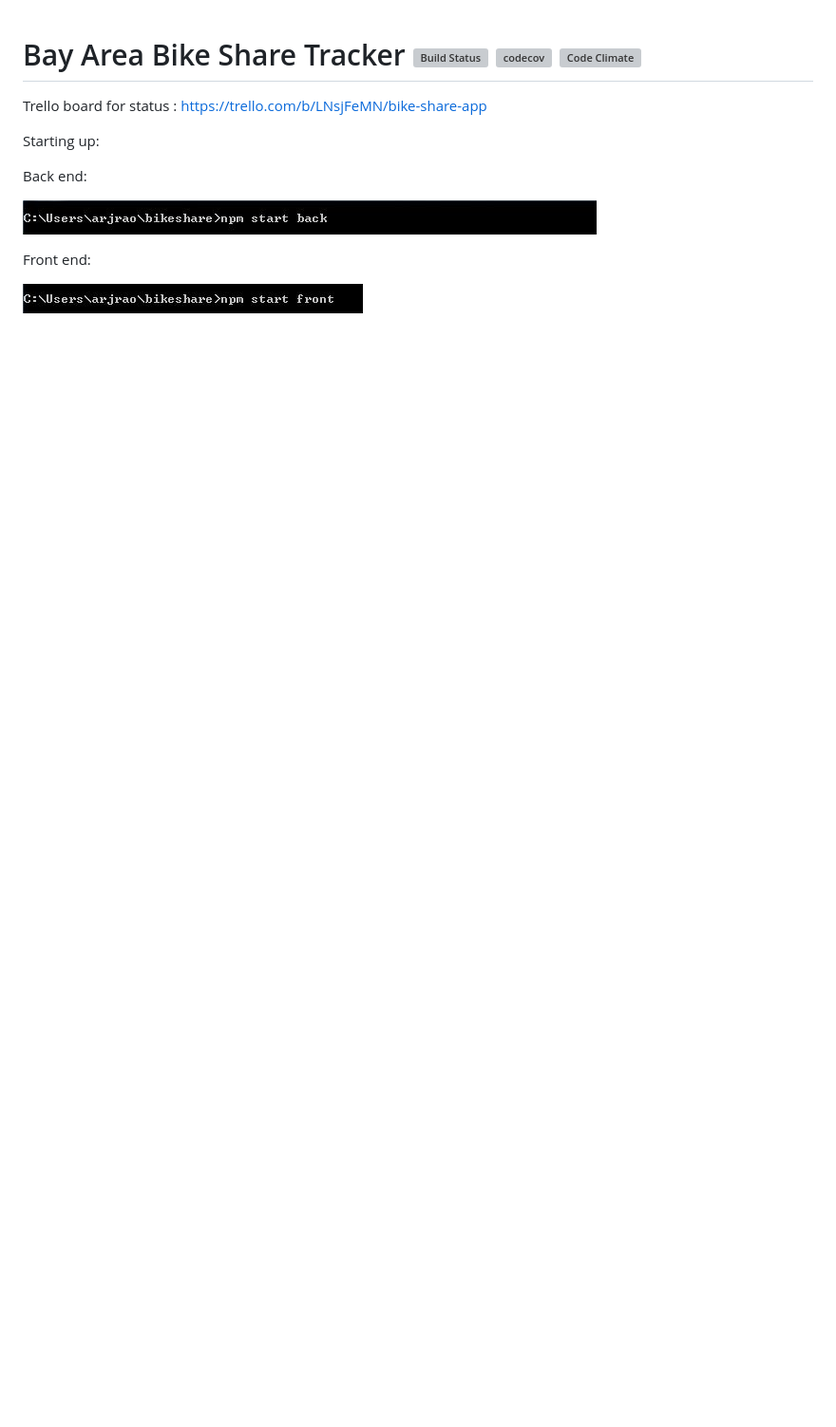
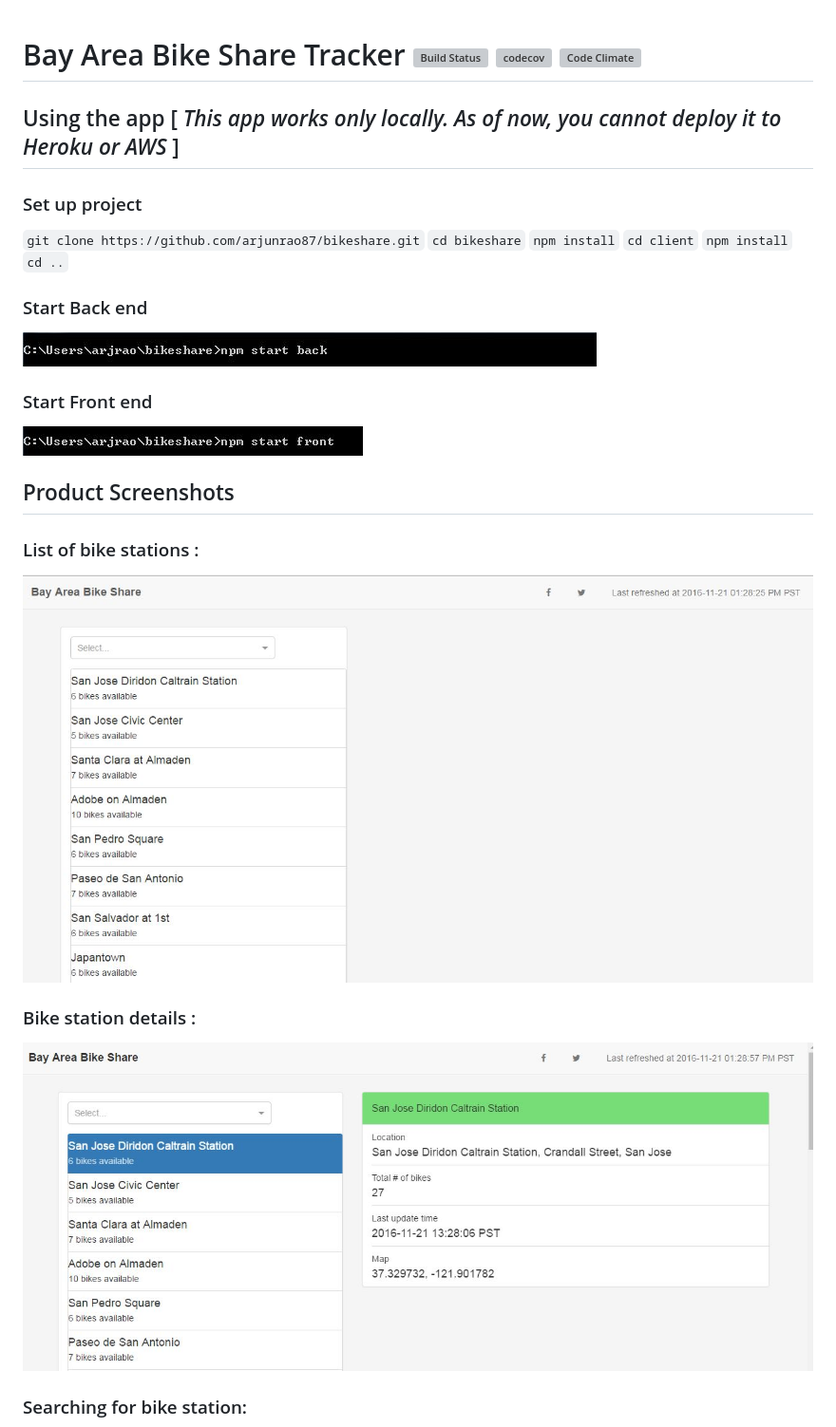
Before and after one commit to arjunrao87/bikeshare, a Markdown page: README.md, the part around the change printed below. Shown: that part at 95% size. Rendered like a GitHub page; pictures changed too: resources/img1.JPG (added), resources/img2.JPG (added); blank space fills up the shorter version; grey boxes are pictures that could not be loaded.

Commit message:
Adding images to README

```diff
--- a/README.md
+++ b/README.md
@@ -1,14 +1,35 @@
 # Bay Area Bike Share Tracker [![Build Status](https://travis-ci.org/arjunrao87/bikeshare.svg?branch=master)](https://travis-ci.org/arjunrao87/bikeshare) [![codecov](https://codecov.io/gh/arjunrao87/bikeshare/branch/master/graph/badge.svg)](https://codecov.io/gh/arjunrao87/bikeshare) [![Code Climate](https://codeclimate.com/github/arjunrao87/bikeshare/badges/gpa.svg)](https://codeclimate.com/github/arjunrao87/bikeshare)
 
-Trello board for status :
-https://trello.com/b/LNsjFeMN/bike-share-app
 
-Starting up:
+## Using the app [ *This app works only locally. As of now, you cannot deploy it to Heroku or AWS* ]
 
-Back end:
+### Set up project
+
+`git clone https://github.com/arjunrao87/bikeshare.git`
+`cd bikeshare`
+`npm install`
+`cd client`
+`npm install`
+`cd ..`
+
+### Start Back end
 
 ![alt text](https://github.com/arjunrao87/bikeshare/blob/master/resources/backend.JPG "Windows")
 
-Front end:
+### Start Front end
 
 ![alt text](https://github.com/arjunrao87/bikeshare/blob/master/resources/frontend.JPG "Windows")
+
+
+## Product Screenshots
+
+### List of bike stations :
+
+![img1]
+
+### Bike station details :
+
+![img2]
+
+### Searching for bike station:
+
```
Also changed, not shown: other parts of README.md (+15 -0 lines), resources/img3.JPG (added), resources/img4.JPG (added), resources/img6.JPG (added), 1 other file.
